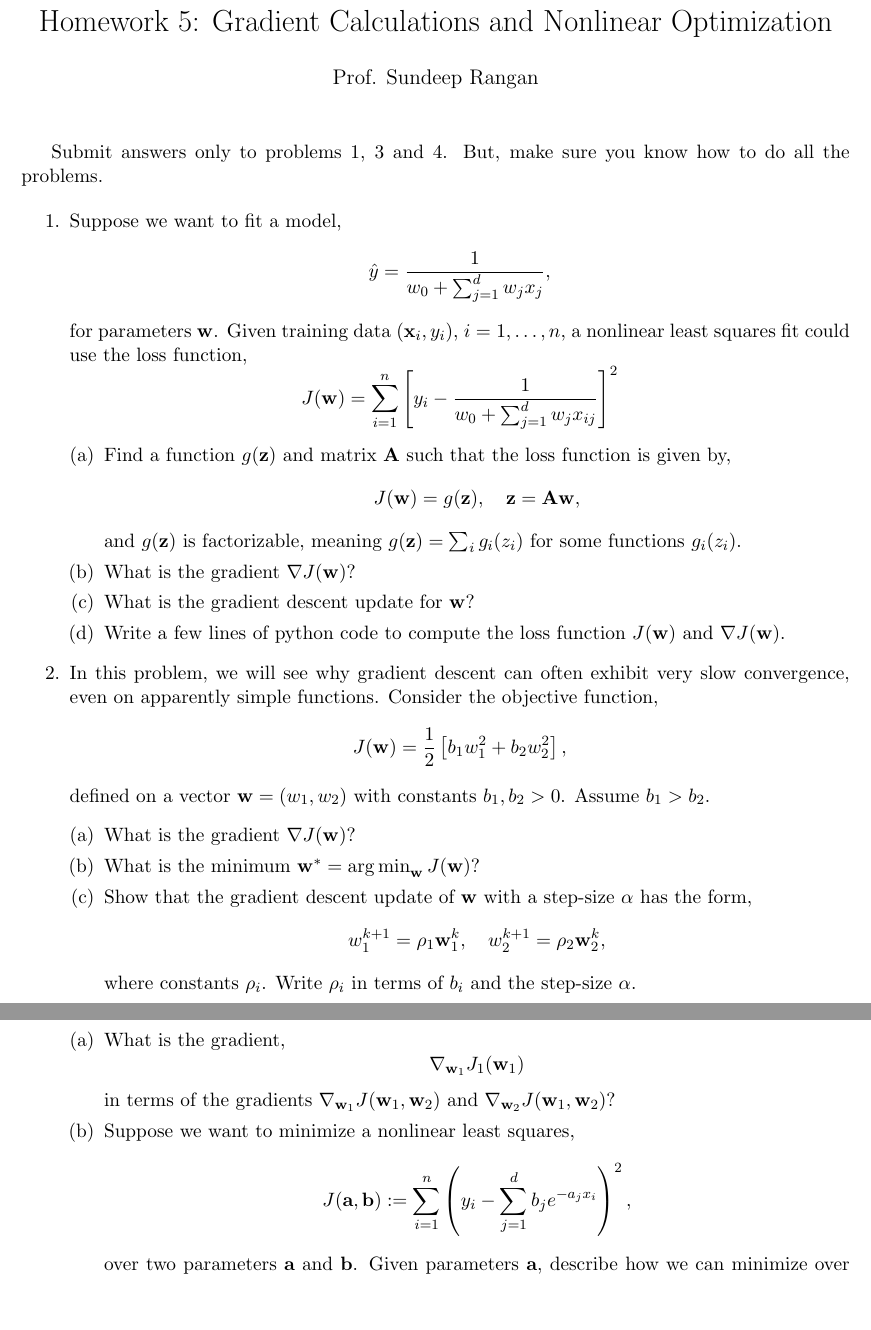
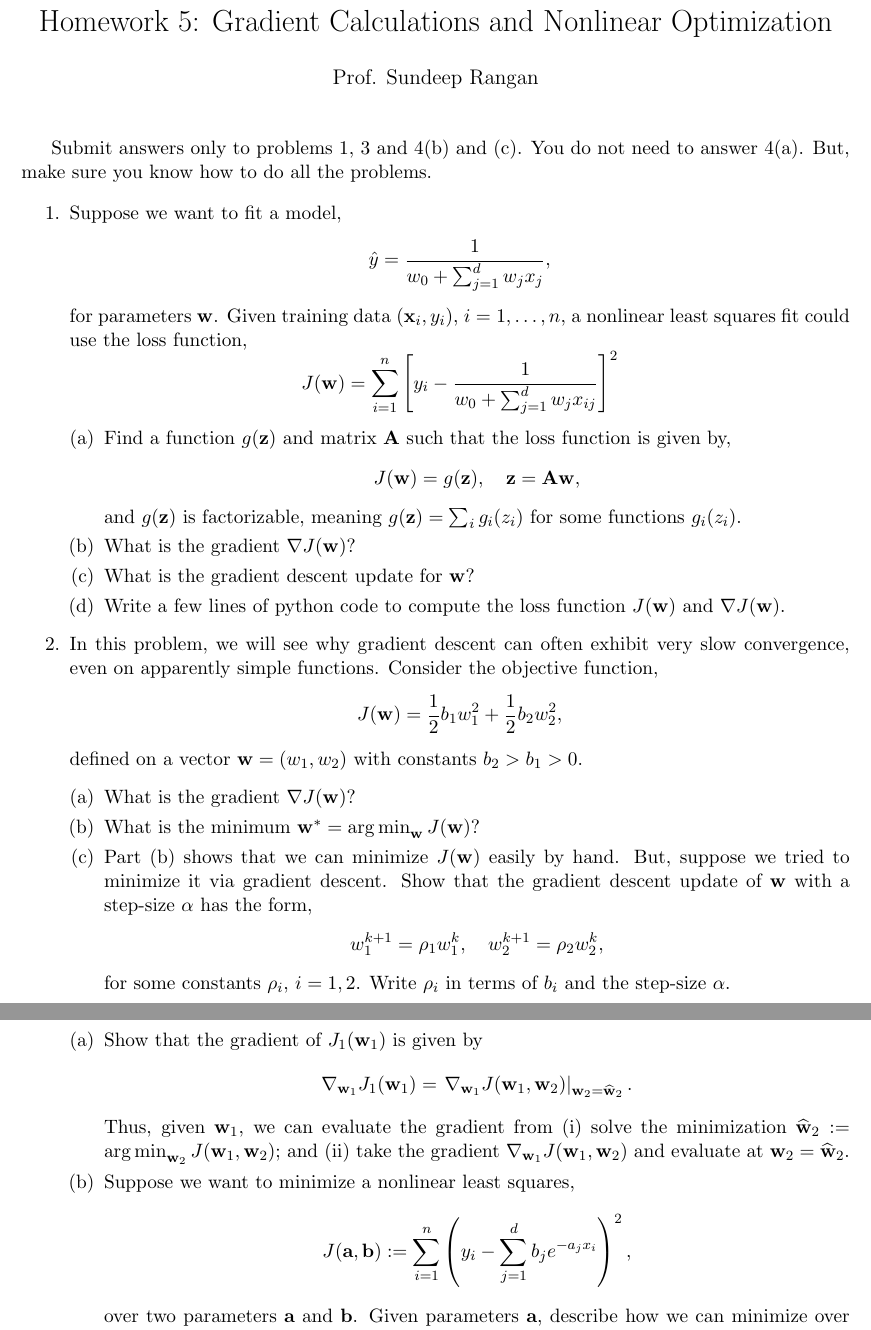
Before and after one commit to sdrangan/introml, a LaTeX problem sheet (optim/hw/HW5_Optim.tex): two parts of pages 1 and 3 of 3, joined at a grey line, cut so that both start at the same text, the shorter picture padded with empty space. Compiled offline with LaTeX, dvips and Ghostscript.

Commit message:
Simplified problem 4. Improved typesetting in lab

```diff
--- a/optim/hw/HW5_Optim.tex
+++ b/optim/hw/HW5_Optim.tex
@@ -223,8 +223,8 @@ Homework 5:  Gradient Calculations and Nonlinear Optimization}
 
 \maketitle
 
-Submit answers only to problems 1, 3 and 4.  But, make sure you know how to do
-all the problems.
+Submit answers only to problems 1, 3 and 4(b) and (c).  You do not need to answer 4(a).
+But, make sure you know how to do all the problems.
 
 \begin{enumerate}
 
@@ -259,19 +259,20 @@ $\nabla J(\wbf)$.
 very slow convergence, even on apparently simple functions.
 Consider the objective function,
 \[
-    J(\wbf) = \frac{1}{2}\left[ b_1w_1^2 + b_2w_2^2 \right],
+    J(\wbf) = \frac{1}{2}b_1w_1^2 + \frac{1}{2}b_2w_2^2,
 \]
-defined on a vector $\wbf=(w_1,w_2)$ with constants $b_1,b_2 > 0$.
-Assume $b_1 > b_2$.
+defined on a vector $\wbf=(w_1,w_2)$ with constants $b_2 > b_1 > 0$.
 \begin{enumerate}[(a)]
   \item What is the gradient $\nabla J(\wbf)$?
   \item What is the minimum $\wbf^* = \argmin_{\wbf} J(\wbf)$?
-  \item Show that the gradient descent update of $\wbf$ with a step-size $\alpha$
+  \item Part (b) shows that we can minimize $J(\wbf)$ easily by hand.
+  But, suppose we tried to minimize it via gradient descent.
+  Show that the gradient descent update of $\wbf$ with a step-size $\alpha$
 has the form,
 \[
-    w_1^{k+1} = \rho_1 \wbf_1^k, \quad w_2^{k+1} = \rho_2 \wbf_2^k,
+    w_1^{k+1} = \rho_1 w_1^k, \quad w_2^{k+1} = \rho_2 w_2^k,
 \]
-where constants $\rho_i$.  Write $\rho_i$ in terms of
+for some constants $\rho_i$, $i=1,2$.  Write $\rho_i$ in terms of
 $b_i$ and the step-size $\alpha$.
   \item For what values $\alpha$ will gradient descent converge to the minimum? That is, what step sizes guarantee that $\wbf^k \arr \wbf^*$.
 
@@ -333,12 +334,13 @@ holding $\wbf_1$ constant.   Then,
 Hence, we can find the optimal $\wbf_1$ by minimizing $J_1(\wbf_1)$
 instead of minimizing $J(\wbf_1,\wbf_2)$ over $\wbf_1$ and $\wbf_2$.
 \begin{enumerate}[(a)]
-\item What is the gradient,
+\item Show that the gradient of $J_1(\wbf_1)$ is given by
 \[
-    \nabla_{\wbf_1} J_1(\wbf_1)
+    \nabla_{\wbf_1} J_1(\wbf_1) = \left. \nabla_{\wbf_1} J(\wbf_1,\wbf_2)\right|_{\wbf_2=\wbfhat_2}.
 \]
-in terms of the gradients $\nabla_{\wbf_1} J(\wbf_1,\wbf_2)$ and
-$\nabla_{\wbf_2} J(\wbf_1,\wbf_2)$?
+Thus, given $\wbf_1$, we can evaluate the gradient from (i) solve the minimization
+$\wbfhat_2:= \argmin_{\wbf_2} J(\wbf_1,\wbf_2)$; and (ii) take the gradient
+$\nabla_{\wbf_1} J(\wbf_1,\wbf_2)$ and evaluate at $\wbf_2 = \wbfhat_2$.
 
 \item Suppose we want to minimize a nonlinear least squares,
 \[
@@ -360,6 +362,3 @@ describe how we can minimize over $\bbf$.  That is, how can we compute,
 
 \end{enumerate}
 \end{document}
-
-a = 2/(b1+b2)
-rho1 = 1-2*b1/(b1+b2) = (b2-b1)/(b1+b2)  = (kappa-1)/(kappa+1)
```
Also changed, not shown: optim/hw/HW5_Optim.pdf, optim/hw/HW5_Optim.tex (6 more changed lines), 1 other file.
